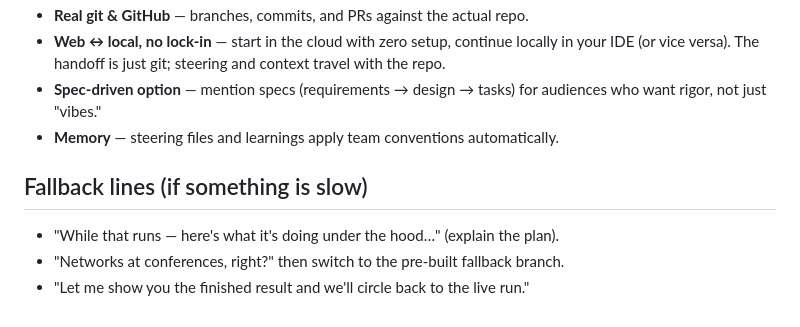
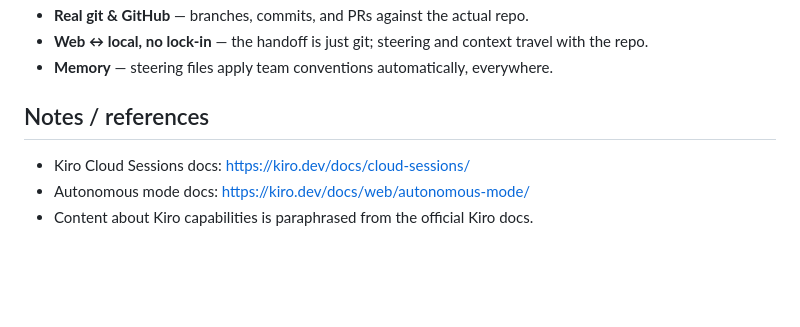
Before and after one commit to ishaan119/kiro_cloud_session_demo, a Markdown page: DEMO_SCRIPT.md, the part around one of its changes. Drawn GitHub-style; blank space fills up the shorter version.

```diff
--- a/DEMO_SCRIPT.md
+++ b/DEMO_SCRIPT.md
@@ -136,13 +186,10 @@ Make a small visible change — bump the page title to "Tic-Tac-Toe (Cloud+Local
 - **Real git & GitHub** — branches, commits, and PRs against the actual repo.
-- **Web ↔ local, no lock-in** — start in the cloud with zero setup, continue
-  locally in your IDE (or vice versa). The handoff is just git; steering and
-  context travel with the repo.
-- **Spec-driven option** — mention specs (requirements → design → tasks) for
-  audiences who want rigor, not just "vibes."
-- **Memory** — steering files and learnings apply team conventions automatically.
+- **Web ↔ local, no lock-in** — the handoff is just git; steering and context
+  travel with the repo.
+- **Memory** — steering files apply team conventions automatically, everywhere.
 
-## Fallback lines (if something is slow)
+## Notes / references
 
-- "While that runs — here's what it's doing under the hood…" (explain the plan).
-- "Networks at conferences, right?" then switch to the pre-built fallback branch.
-- "Let me show you the finished result and we'll circle back to the live run."
+- Kiro Cloud Sessions docs: https://kiro.dev/docs/cloud-sessions/
+- Autonomous mode docs: https://kiro.dev/docs/web/autonomous-mode/
+- Content about Kiro capabilities is paraphrased from the official Kiro docs.
```
Also changed, not shown: other parts of DEMO_SCRIPT.md (+130 -80 lines).
